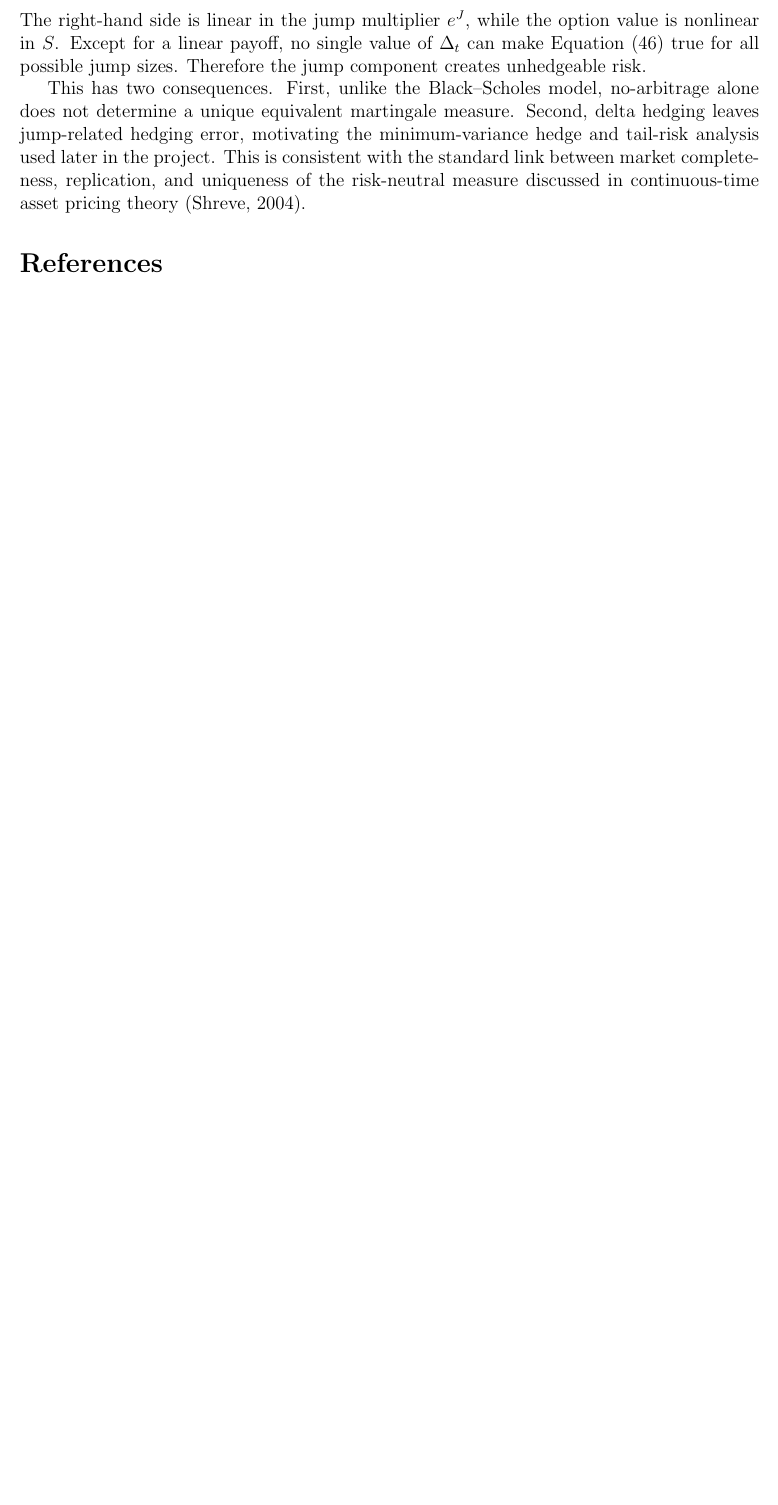
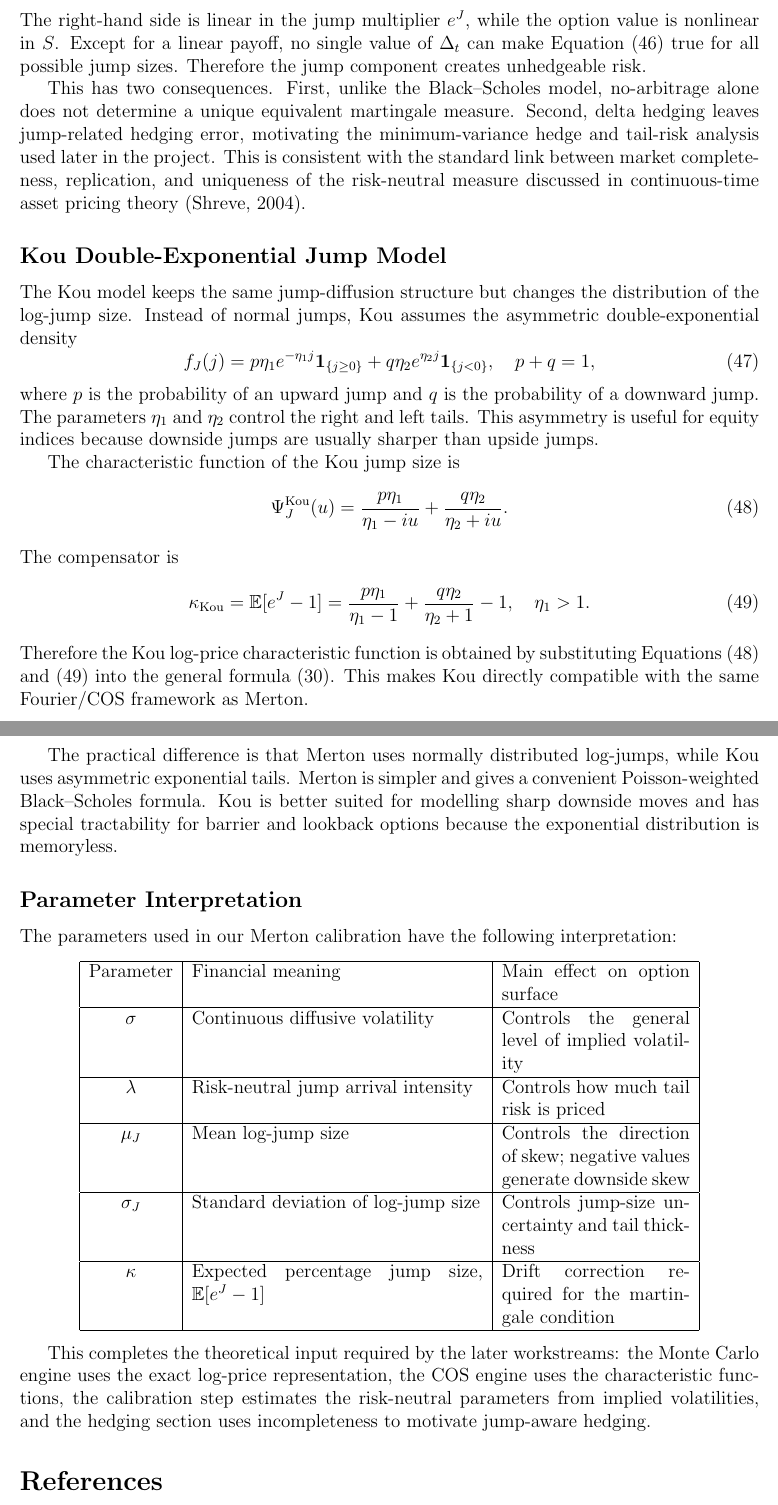
Before and after one commit to ProstoiProger/Group-Project-3-Merton-Jump-Diffusion-Pricing-and-Harvesting-the-Equity-Jump-Risk-Premium, a LaTeX document (W2/Jump models.tex): part of page 14 of 14 before the commit and two parts of pages 14 and 15 of 16 after it, the two joined at a grey line, cut so that both start at the same text, the shorter picture padded with empty space. Compiled offline with pdfLaTeX.

Commit message:
Finalize W2 theory section with Kou comparison: add Kou double-exponential jump model, ots characteristic function and compensator. Incluide parameter interpretation table and polish the mathematical derivations section for the jump-diffusion model

```diff
--- a/W2/Jump models.tex
+++ b/W2/Jump models.tex
@@ -385,6 +385,60 @@ The right-hand side is linear in the jump multiplier $e^J$, while the option val
 
 This has two consequences. First, unlike the Black--Scholes model, no-arbitrage alone does not determine a unique equivalent martingale measure. Second, delta hedging leaves jump-related hedging error, motivating the minimum-variance hedge and tail-risk analysis used later in the project. This is consistent with the standard link between market completeness, replication, and uniqueness of the risk-neutral measure discussed in continuous-time asset pricing theory \citep{Shreve2004}.
 
+\subsection*{Kou Double-Exponential Jump Model}
+
+The Kou model keeps the same jump-diffusion structure but changes the distribution of the log-jump size. Instead of normal jumps, Kou assumes the asymmetric double-exponential density
+\begin{equation}
+f_J(j)=p\eta_1e^{-\eta_1 j}\mathbf{1}_{\{j\geq 0\}}
++q\eta_2e^{\eta_2 j}\mathbf{1}_{\{j<0\}},
+\quad p+q=1,
+\label{eq:kou_density}
+\end{equation}
+where $p$ is the probability of an upward jump and $q$ is the probability of a downward jump. The parameters $\eta_1$ and $\eta_2$ control the right and left tails. This asymmetry is useful for equity indices because downside jumps are usually sharper than upside jumps.
+
+The characteristic function of the Kou jump size is
+\begin{equation}
+\Psi_J^{\mathrm{Kou}}(u)
+=\frac{p\eta_1}{\eta_1-iu}
++\frac{q\eta_2}{\eta_2+iu}.
+\label{eq:kou_jump_cf}
+\end{equation}
+The compensator is
+\begin{equation}
+\kappa_{\mathrm{Kou}}
+=\mathbb{E}[e^J-1]
+=\frac{p\eta_1}{\eta_1-1}
++\frac{q\eta_2}{\eta_2+1}-1,
+\quad \eta_1>1.
+\label{eq:kou_kappa}
+\end{equation}
+Therefore the Kou log-price characteristic function is obtained by substituting Equations~\eqref{eq:kou_jump_cf} and~\eqref{eq:kou_kappa} into the general formula~\eqref{eq:general_cf}. This makes Kou directly compatible with the same Fourier/COS framework as Merton.
+
+The practical difference is that Merton uses normally distributed log-jumps, while Kou uses asymmetric exponential tails. Merton is simpler and gives a convenient Poisson-weighted Black--Scholes formula. Kou is better suited for modelling sharp downside moves and has special tractability for barrier and lookback options because the exponential distribution is memoryless.
+
+\subsection*{Parameter Interpretation}
+
+The parameters used in our Merton calibration have the following interpretation:
+\begin{center}
+\begin{tabular}{|c|p{6.5cm}|p{4.2cm}|}
+\hline
+Parameter & Financial meaning & Main effect on option surface \\
+\hline
+$\sigma$ & Continuous diffusive volatility & Controls the general level of implied volatility \\
+\hline
+$\lambda$ & Risk-neutral jump arrival intensity & Controls how much tail risk is priced \\
+\hline
+$\mu_J$ & Mean log-jump size & Controls the direction of skew; negative values generate downside skew \\
+\hline
+$\sigma_J$ & Standard deviation of log-jump size & Controls jump-size uncertainty and tail thickness \\
+\hline
+$\kappa$ & Expected percentage jump size, $\mathbb{E}[e^J-1]$ & Drift correction required for the martingale condition \\
+\hline
+\end{tabular}
+\end{center}
+
+This completes the theoretical input required by the later workstreams: the Monte Carlo engine uses the exact log-price representation, the COS engine uses the characteristic functions, the calibration step estimates the risk-neutral parameters from implied volatilities, and the hedging section uses incompleteness to motivate jump-aware hedging.
+
 \begin{thebibliography}{99}
 
 \bibitem[Merton(1976)]{Merton1976}
```
